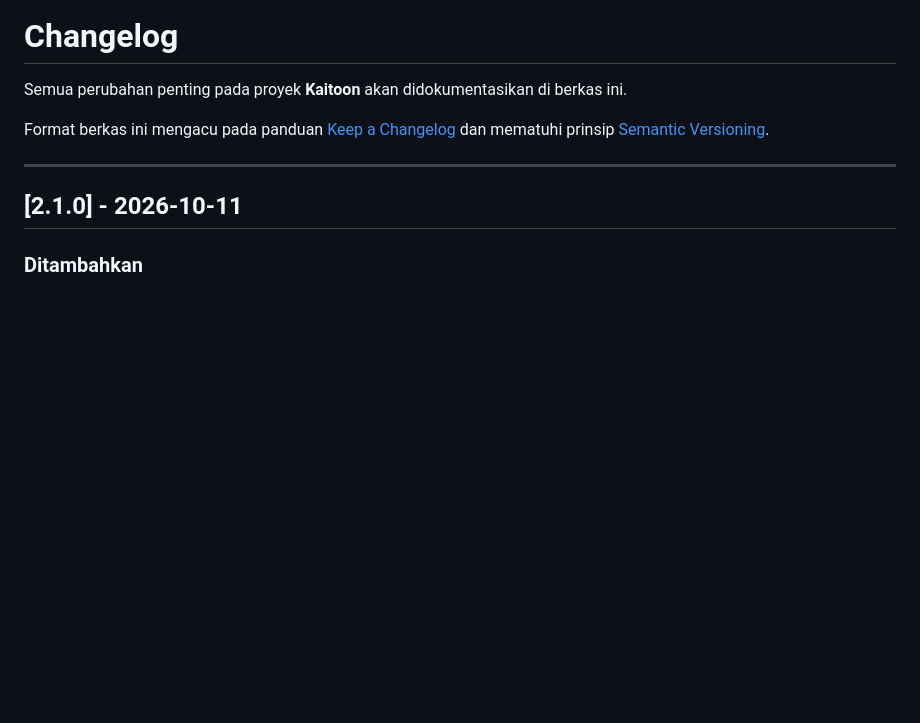
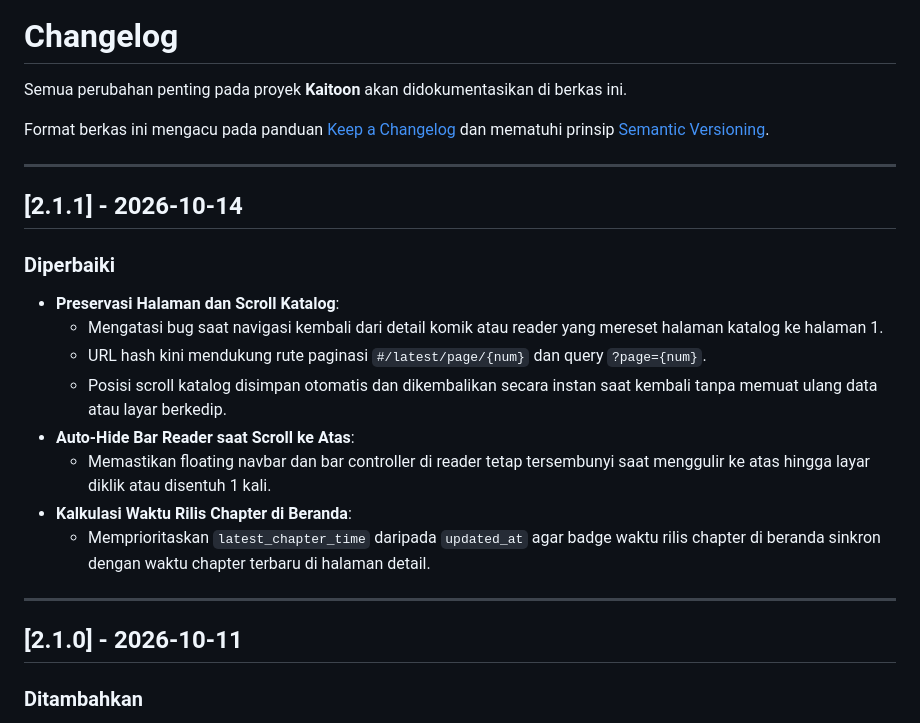
Before and after one commit to kaivyy/kaitoon, a Markdown page: CHANGELOG.md, the part around the change. Drawn GitHub-style; blank space fills up the shorter version.

Commit message:
docs(changelog): document v2.1.1 catalog pagination and reader fixes

```diff
--- a/CHANGELOG.md
+++ b/CHANGELOG.md
@@ -3,6 +3,20 @@
 Semua perubahan penting pada proyek **Kaitoon** akan didokumentasikan di berkas ini.
 
 Format berkas ini mengacu pada panduan [Keep a Changelog](https://keepachangelog.com/en/1.1.0/) dan mematuhi prinsip [Semantic Versioning](https://semver.org/spec/v2.0.0.html).
+
+---
+
+## [2.1.1] - 2026-10-14
+
+### Diperbaiki
+- **Preservasi Halaman dan Scroll Katalog**:
+  - Mengatasi bug saat navigasi kembali dari detail komik atau reader yang mereset halaman katalog ke halaman 1.
+  - URL hash kini mendukung rute paginasi `#/latest/page/{num}` dan query `?page={num}`.
+  - Posisi scroll katalog disimpan otomatis dan dikembalikan secara instan saat kembali tanpa memuat ulang data atau layar berkedip.
+- **Auto-Hide Bar Reader saat Scroll ke Atas**:
+  - Memastikan floating navbar dan bar controller di reader tetap tersembunyi saat menggulir ke atas hingga layar diklik atau disentuh 1 kali.
+- **Kalkulasi Waktu Rilis Chapter di Beranda**:
+  - Memprioritaskan `latest_chapter_time` daripada `updated_at` agar badge waktu rilis chapter di beranda sinkron dengan waktu chapter terbaru di halaman detail.
 
 ---
 
```
